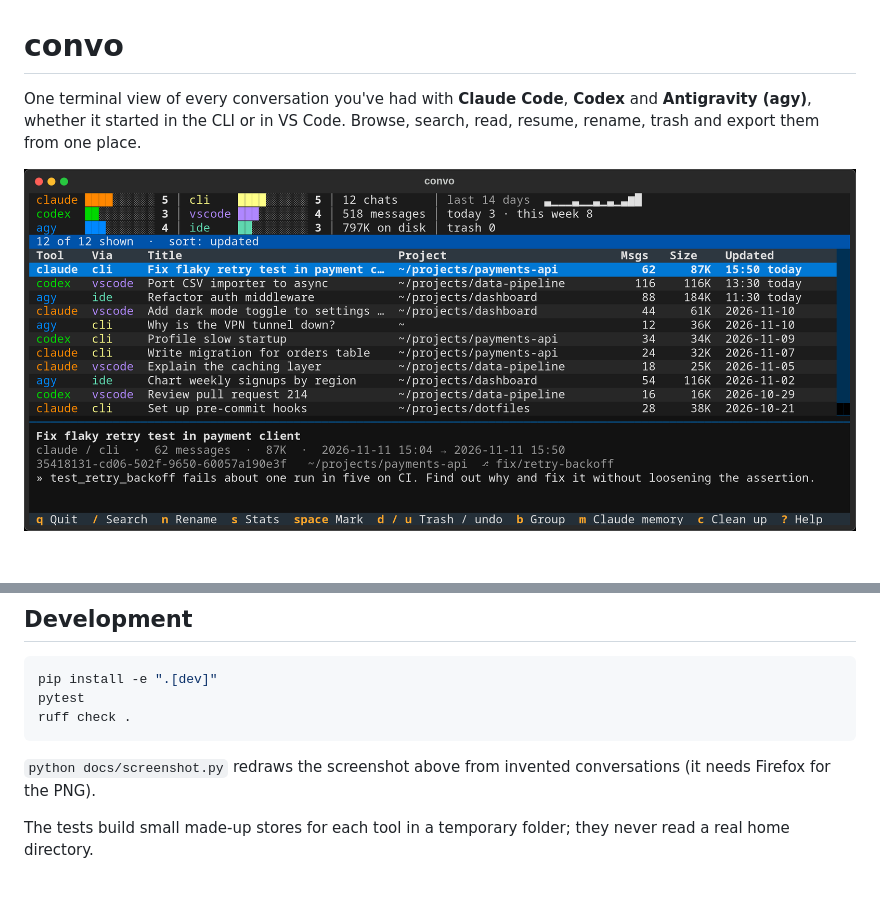
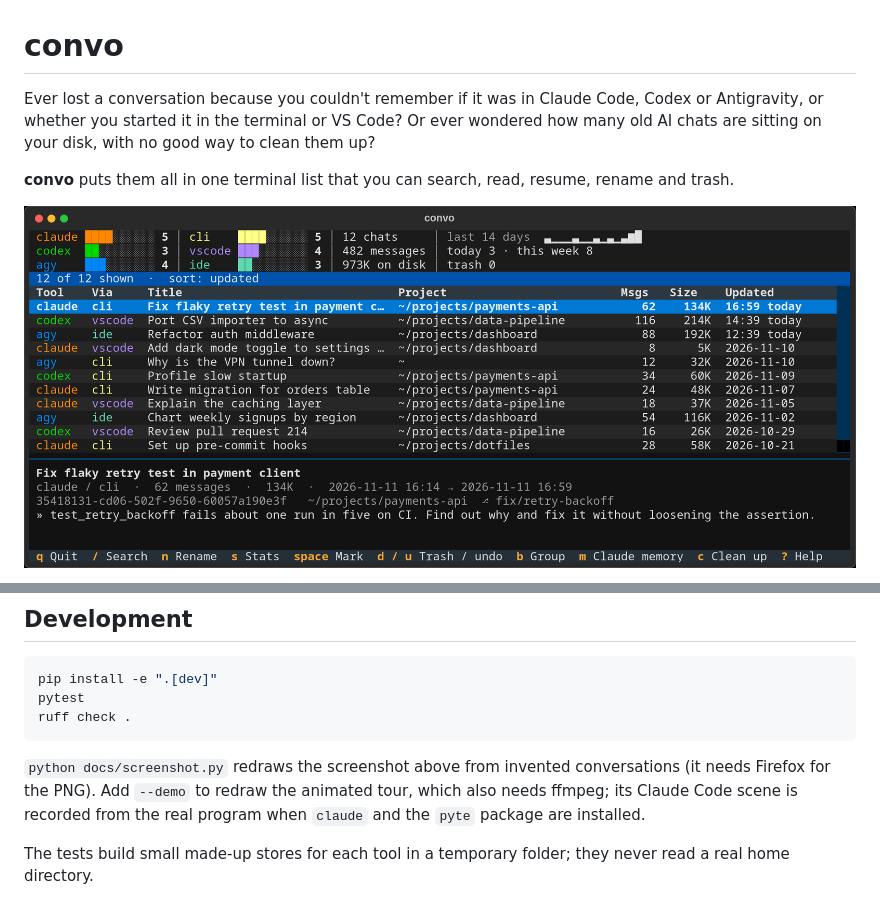
Before and after one commit to joshuaroy873/convo, a Markdown page: README.md, 2 parts joined by grey strips. Drawn GitHub-style; pictures changed too: docs/screenshot.png; blank space fills up the shorter version.

Commit message:
README: question-and-answer opener and an animated tour
- docs/demo.gif: a 30-second tour with keystroke captions, built by docs/screenshot.py --demo
- the Claude Code scene is recorded from the real program on an invented conversation
- demo conversations now read like real sessions; screenshot redrawn

Co-Authored-By: Claude Fable 5.2 <noreply@anthropic.com>

````diff
--- a/README.md
+++ b/README.md
@@ -1,5 +1,7 @@
 # convo
 
-One terminal view of every conversation you've had with **Claude Code**, **Codex** and **Antigravity (agy)**, whether it started in the CLI or in VS Code. Browse, search, read, resume, rename, trash and export them from one place.
+Ever lost a conversation because you couldn't remember if it was in Claude Code, Codex or Antigravity, or whether you started it in the terminal or VS Code? Or ever wondered how many old AI chats are sitting on your disk, with no good way to clean them up?
+
+**convo** puts them all in one terminal list that you can search, read, resume, rename and trash.
 
 ![convo listing conversations from Claude Code, Codex and Antigravity](docs/screenshot.png)
@@ -173,7 +177,7 @@ pytest
 ruff check .
 ```
 
-`python docs/screenshot.py` redraws the screenshot above from invented conversations (it needs Firefox for the PNG).
+`python docs/screenshot.py` redraws the screenshot above from invented conversations (it needs Firefox for the PNG). Add `--demo` to redraw the animated tour, which also needs ffmpeg; its Claude Code scene is recorded from the real program when `claude` and the `pyte` package are installed.
 
 The tests build small made-up stores for each tool in a temporary folder; they never read a real home directory.
 
````
Also changed, not shown: other parts of README.md (+2 -0 lines), 2 other files.
